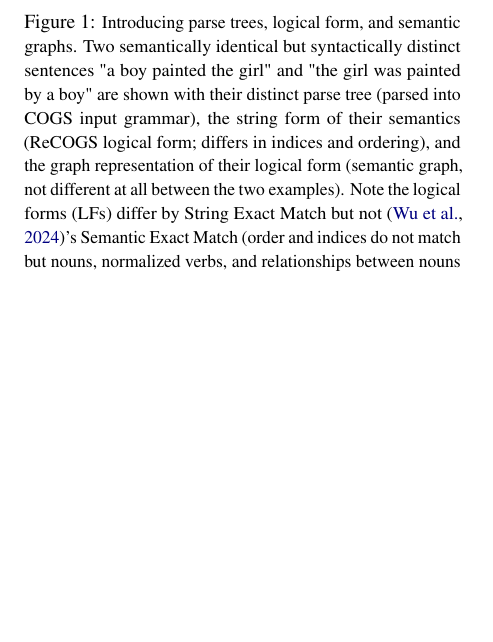
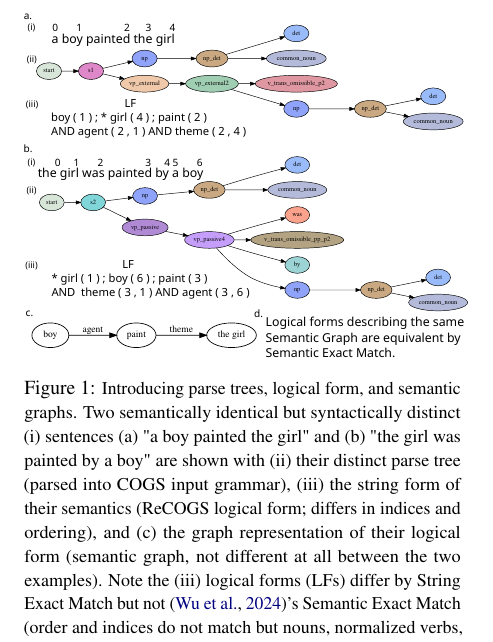
Before and after one commit to willy-b/RASP-for-ReCOGS, a LaTeX paper (rasp-for-recogs_pos-wbruns-2024-draft.tex): part of one column of page 2 of 34, cut at the place of the change, the shorter picture padded with empty space. Compiled offline with pdfLaTeX.

Commit message:
convert figure 1 to svg, expand, and enhance it with part,subpart labels

```diff
--- a/rasp-for-recogs_pos-wbruns-2024-draft.tex
+++ b/rasp-for-recogs_pos-wbruns-2024-draft.tex
@@ -82,8 +82,8 @@ We use \cite{Weiss2021}'s Restricted Access Sequence Processing (RASP) language
 %This guides us to try testing the model on a very different non-subject vs object syntax also predicted to have "attraction" errors, modifying recipient nouns on the right side of verb in the v\_dat\_p2 form (despite being on the right side, the "(v\_dat\_p2 verb) (recipient noun) (theme noun)" form means this still places a distractor in between the verb and the theme noun for that verb), which the baseline model performs similarly poorly on as predicted by the RASP model. (However, trying to fix this by augmenting the data with these `np v\_dat\_p2 np\_det pp np np` examples does not yet show any crossover benefit to both splits.) Finally, inspired by \cite{Csordas2022}'s hypothesis about the number of layers required to compositionally model a parsing problem in terms of the depth of the parse tree (compositional operations at each level suggests depth must exceed the height of the parse tree), we check whether adding layers improves performance on the obj-pp-to-subj-pp split. We find no performance benefit to 3 or 4 layers instead of 2 on structural generalization, consistent with \cite{petty2024impactdepthcompositionalgeneralization} who explored up to 32 layers for COGS, further suggesting that a hierarchical or tree-structured, recursive solution is NOT learned by the \cite{Wu2023} baseline Encoder-Decoder Transformer for this simple grammar (our RASP model indicates a hierarchical, tree-structured solution is NOT needed for high accuracy and if the rule to ignore attractor/distractor nouns is not learned, predicts the aforementioned observed errors from a non-tree structured model). This explains the challenge of generalizing on unseen prepositional phrase related modification related splits as arising from the baseline 2 to 4 layer Encoder-Decoder Transformers not being able to leverage the recursive/tree-structured grammar rule `np\_det pp np -> np\_pp -> np` during learning and which requires them to instead actually observe more of the various prepositional phrase substitutions to learn them.
 
 \begin{figure}
-\includegraphics[scale=0.29]{sentences_and_lfs_and_lf_graph.png}
-\caption{\begin{small}Introducing parse trees, logical form, and semantic graphs. Two semantically identical but syntactically distinct sentences "a boy painted the girl" and "the girl was painted by a boy" are shown with their distinct parse tree (parsed into COGS input grammar), the string form of their semantics (ReCOGS logical form; differs in indices and ordering), and the graph representation of their logical form (semantic graph, not different at all between the two examples). Note the logical forms (LFs) differ by String Exact Match but not \cite{Wu2023}'s Semantic Exact Match (order and indices do not match but nouns, normalized verbs, and relationships between nouns and verbs are same). Note the "agent", "theme" order in the logical form string is not required to match for Semantic Exact Match.\end{small}}
+\includegraphics[scale=0.560]{expanded_version_of_sentences_and_lfs_and_lf_graph_figure.pdf}
+\caption{\begin{small}Introducing parse trees, logical form, and semantic graphs. Two semantically identical but syntactically distinct (i) sentences (a) "a boy painted the girl" and (b) "the girl was painted by a boy" are shown with (ii) their distinct parse tree (parsed into COGS input grammar), (iii) the string form of their semantics (ReCOGS logical form; differs in indices and ordering), and (c) the graph representation of their logical form (semantic graph, not different at all between the two examples). Note the (iii) logical forms (LFs) differ by String Exact Match but not \cite{Wu2023}'s Semantic Exact Match (order and indices do not match but nouns, normalized verbs, and relationships between nouns and verbs are same). Note the "agent", "theme" order in the logical form string is not required to match for Semantic Exact Match.\end{small}}
 % Note, need to regenerate the image in vector graphics for higher quality
 % Also, since can only fit one figure showing parse trees, ReCOGS LFs, semantic graphs, may be better to replace this with a `np v_dat_p2 np np pp np` example compared with `np v_dat_p2 np pp np np` since that shows tree vs flat representation issue, but replacing this figure with that would miss an opportunity to distinguish syntax, logical form, semantic differences.
 % So will probably put that figure in appendix as it currently is, but just an improved version.
```
Also changed, not shown: expanded_version_of_sentences_and_lfs_and_lf_graph_figure.pdf (added), expanded_version_of_sentences_and_lfs_and_lf_graph_figure.svg (added), rasp-for-recogs_pos-wbruns-2024-draft.pdf.
